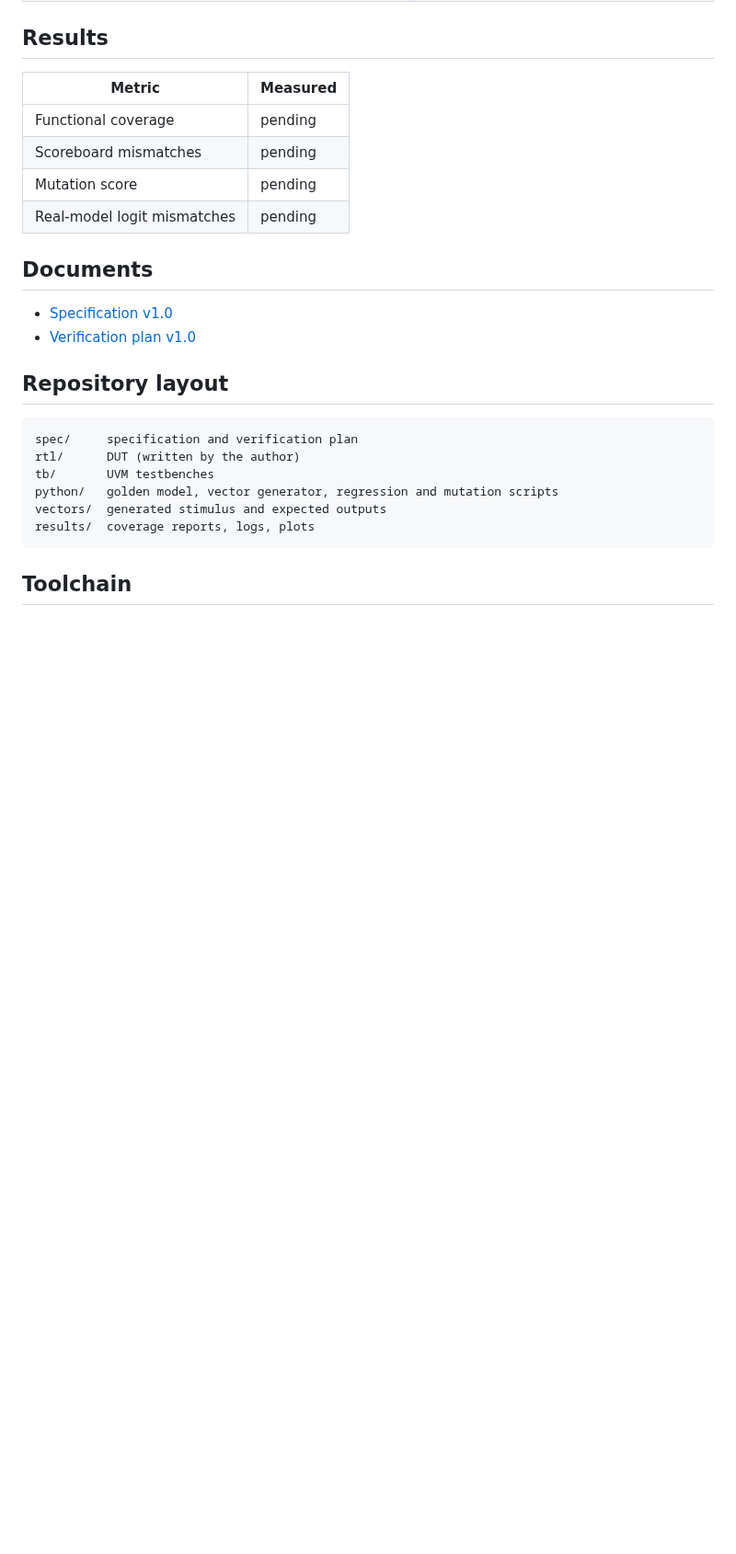
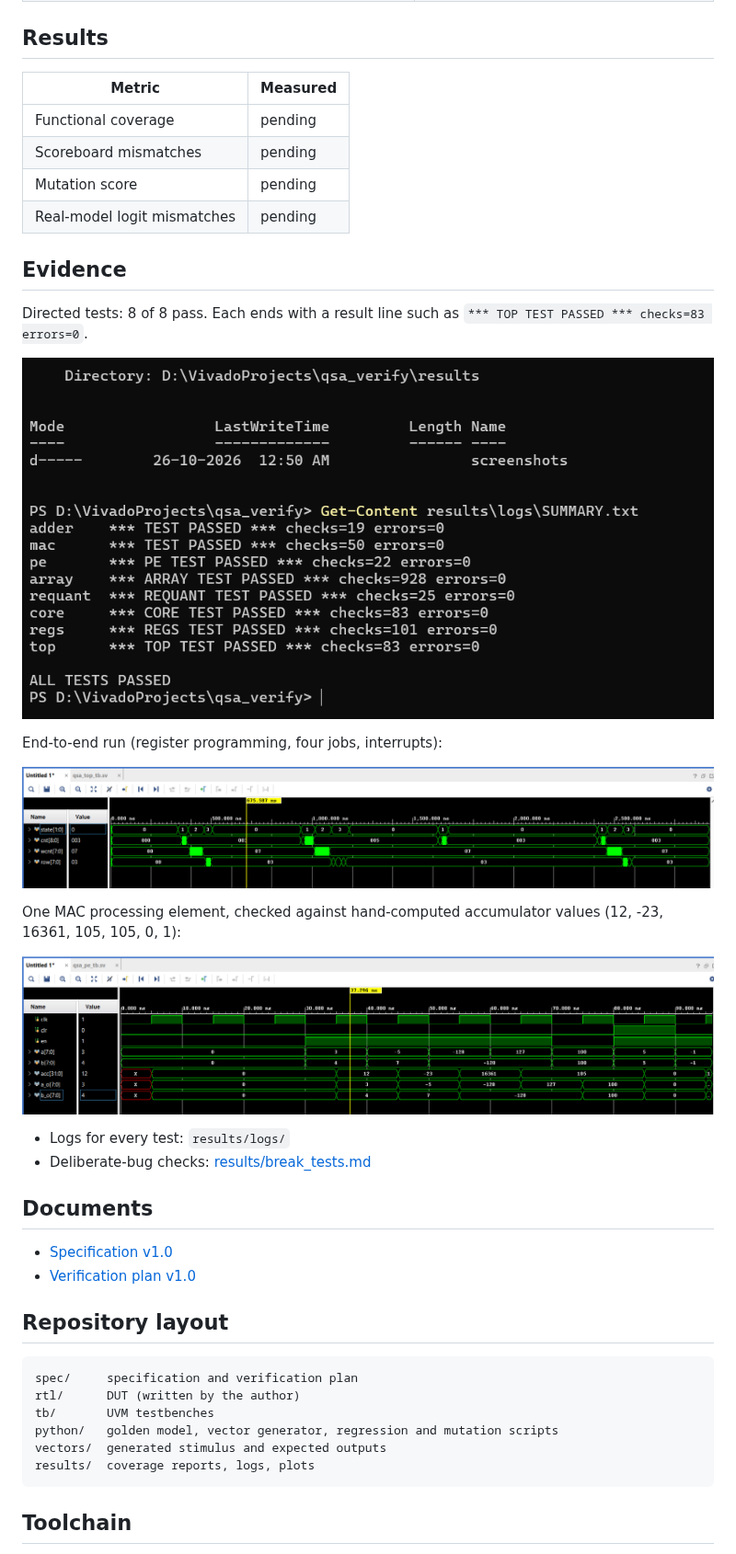
Before and after one commit to blessy-evangeline/qsa-verify, a Markdown page: README.md, the part around the change. Shown at 92% size. Drawn GitHub-style; pictures changed too: results/waveforms/pe_mac_waveform.png (added); blank space fills up the shorter version.

Commit message:
results: add PE waveform and break-test table

```diff
--- a/README.md
+++ b/README.md
@@ -38,6 +38,23 @@ AI accelerators fail in numerics (signed INT8 extremes, rounding, saturation) an
 | Scoreboard mismatches | pending |
 | Mutation score | pending |
 | Real-model logit mismatches | pending |
+
+## Evidence
+
+Directed tests: 8 of 8 pass. Each ends with a result line such as `*** TOP TEST PASSED *** checks=83 errors=0`.
+
+![Regression summary](results/screenshots/regression_summary.png)
+
+End-to-end run (register programming, four jobs, interrupts):
+
+![Top-level waveform](results/waveforms/top_overview.png)
+
+One MAC processing element, checked against hand-computed accumulator values (12, -23, 16361, 105, 105, 0, 1):
+
+![PE waveform](results/waveforms/pe_mac_waveform.png)
+
+- Logs for every test: `results/logs/`
+- Deliberate-bug checks: [results/break_tests.md](results/break_tests.md)
 
 ## Documents
 
```
Also changed, not shown: STATE.md (+2 -1 lines), results/break_tests.md (added, +18 -0 lines).
